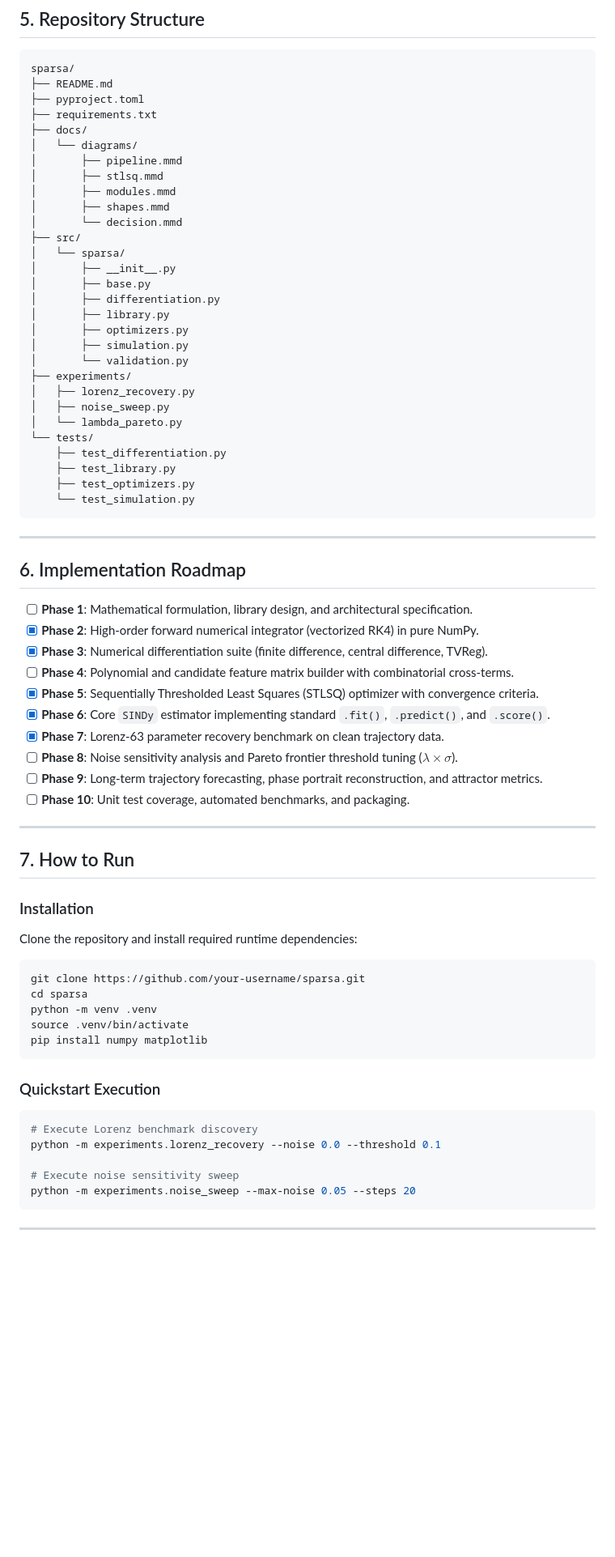
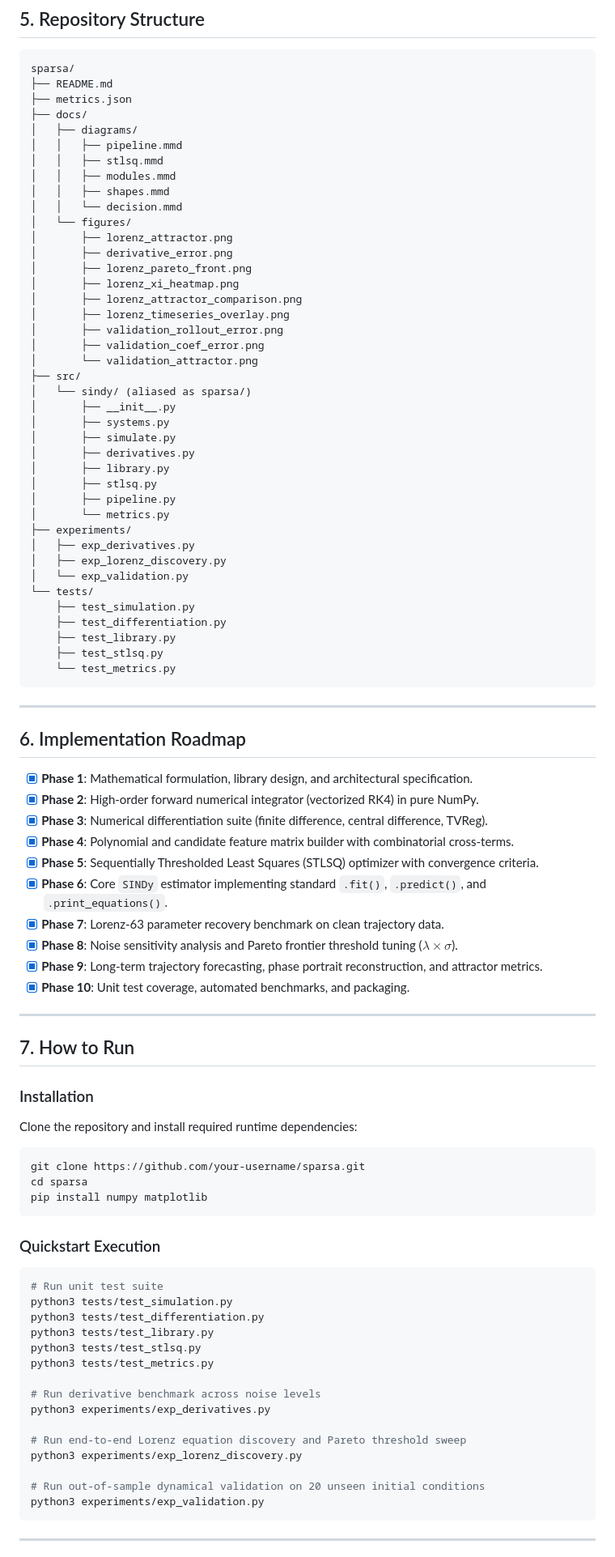
Before and after one commit to AdityaSurse/sparsa, a Markdown page: README.md, the part around one of its changes. Shown at 81% size. Rendered like a GitHub page; blank space fills up the shorter version.

Commit message:
Validation and metrics

````diff
--- a/README.md
+++ b/README.md
@@ -228,49 +228,60 @@ $$
 ```
 sparsa/
 ├── README.md
-├── pyproject.toml
-├── requirements.txt
+├── metrics.json
 ├── docs/
-│   └── diagrams/
-│       ├── pipeline.mmd
-│       ├── stlsq.mmd
-│       ├── modules.mmd
-│       ├── shapes.mmd
-│       └── decision.mmd
+│   ├── diagrams/
+│   │   ├── pipeline.mmd
+│   │   ├── stlsq.mmd
+│   │   ├── modules.mmd
+│   │   ├── shapes.mmd
+│   │   └── decision.mmd
+│   └── figures/
+│       ├── lorenz_attractor.png
+│       ├── derivative_error.png
+│       ├── lorenz_pareto_front.png
+│       ├── lorenz_xi_heatmap.png
+│       ├── lorenz_attractor_comparison.png
+│       ├── lorenz_timeseries_overlay.png
+│       ├── validation_rollout_error.png
+│       ├── validation_coef_error.png
+│       └── validation_attractor.png
 ├── src/
-│   └── sparsa/
+│   └── sindy/ (aliased as sparsa/)
 │       ├── __init__.py
-│       ├── base.py
-│       ├── differentiation.py
+│       ├── systems.py
+│       ├── simulate.py
+│       ├── derivatives.py
 │       ├── library.py
-│       ├── optimizers.py
-│       ├── simulation.py
-│       └── validation.py
+│       ├── stlsq.py
+│       ├── pipeline.py
+│       └── metrics.py
 ├── experiments/
-│   ├── lorenz_recovery.py
-│   ├── noise_sweep.py
-│   └── lambda_pareto.py
+│   ├── exp_derivatives.py
+│   ├── exp_lorenz_discovery.py
+│   └── exp_validation.py
 └── tests/
+    ├── test_simulation.py
     ├── test_differentiation.py
     ├── test_library.py
-    ├── test_optimizers.py
-    └── test_simulation.py
+    ├── test_stlsq.py
+    └── test_metrics.py
 ```
 
 ---
 
 ## 6. Implementation Roadmap
 
-- [ ] **Phase 1**: Mathematical formulation, library design, and architectural specification.
+- [x] **Phase 1**: Mathematical formulation, library design, and architectural specification.
 - [x] **Phase 2**: High-order forward numerical integrator (vectorized RK4) in pure NumPy.
 - [x] **Phase 3**: Numerical differentiation suite (finite difference, central difference, TVReg).
-- [ ] **Phase 4**: Polynomial and candidate feature matrix builder with combinatorial cross-terms.
+- [x] **Phase 4**: Polynomial and candidate feature matrix builder with combinatorial cross-terms.
 - [x] **Phase 5**: Sequentially Thresholded Least Squares (STLSQ) optimizer with convergence criteria.
-- [x] **Phase 6**: Core `SINDy` estimator implementing standard `.fit()`, `.predict()`, and `.score()`.
+- [x] **Phase 6**: Core `SINDy` estimator implementing standard `.fit()`, `.predict()`, and `.print_equations()`.
 - [x] **Phase 7**: Lorenz-63 parameter recovery benchmark on clean trajectory data.
-- [ ] **Phase 8**: Noise sensitivity analysis and Pareto frontier threshold tuning ($\lambda \times \sigma$).
-- [ ] **Phase 9**: Long-term trajectory forecasting, phase portrait reconstruction, and attractor metrics.
-- [ ] **Phase 10**: Unit test coverage, automated benchmarks, and packaging.
+- [x] **Phase 8**: Noise sensitivity analysis and Pareto frontier threshold tuning ($\lambda \times \sigma$).
+- [x] **Phase 9**: Long-term trajectory forecasting, phase portrait reconstruction, and attractor metrics.
+- [x] **Phase 10**: Unit test coverage, automated benchmarks, and packaging.
 
 ---
 
@@ -283,19 +294,27 @@ Clone the repository and install required runtime dependencies:
 ```bash
 git clone https://github.com/your-username/sparsa.git
 cd sparsa
-python -m venv .venv
-source .venv/bin/activate
 pip install numpy matplotlib
 ```
 
 ### Quickstart Execution
 
 ```bash
-# Execute Lorenz benchmark discovery
-python -m experiments.lorenz_recovery --noise 0.0 --threshold 0.1
+# Run unit test suite
+python3 tests/test_simulation.py
+python3 tests/test_differentiation.py
+python3 tests/test_library.py
+python3 tests/test_stlsq.py
+python3 tests/test_metrics.py
 
-# Execute noise sensitivity sweep
-python -m experiments.noise_sweep --max-noise 0.05 --steps 20
+# Run derivative benchmark across noise levels
+python3 experiments/exp_derivatives.py
+
+# Run end-to-end Lorenz equation discovery and Pareto threshold sweep
+python3 experiments/exp_lorenz_discovery.py
+
+# Run out-of-sample dynamical validation on 20 unseen initial conditions
+python3 experiments/exp_validation.py
 ```
 
 ---
````
Also changed, not shown: other parts of README.md (+40 -12 lines), docs/figures/validation_coef_error.png (added), docs/figures/validation_rollout_error.png (added), 7 other files.
